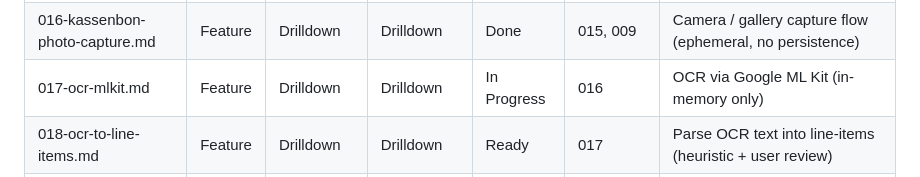
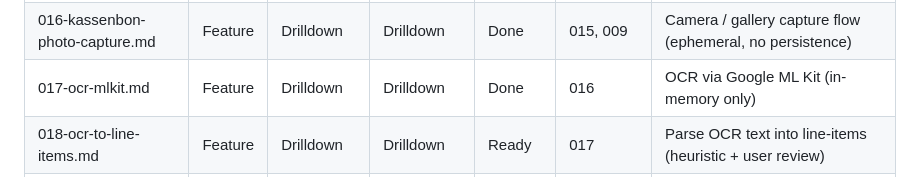
Before and after one commit to LorkasApps/budget-view, a Markdown page: .claude/tickets/README.md, the part around the change. Drawn GitHub-style.

```diff
--- a/.claude/tickets/README.md
+++ b/.claude/tickets/README.md
@@ -18,7 +18,7 @@
 | 014-auto-suggest-on-import.md | Feature | Auto-Tagging | Tagging | Ready | 013 | Suggest category on new imports |
 | 015-line-item-entity.md | Feature | Drilldown | Drilldown | Done | 006 | Line-item entity (child of transaction) |
 | 016-kassenbon-photo-capture.md | Feature | Drilldown | Drilldown | Done | 015, 009 | Camera / gallery capture flow (ephemeral, no persistence) |
-| 017-ocr-mlkit.md | Feature | Drilldown | Drilldown | In Progress | 016 | OCR via Google ML Kit (in-memory only) |
+| 017-ocr-mlkit.md | Feature | Drilldown | Drilldown | Done | 016 | OCR via Google ML Kit (in-memory only) |
 | 018-ocr-to-line-items.md | Feature | Drilldown | Drilldown | Ready | 017 | Parse OCR text into line-items (heuristic + user review) |
 | 019-sum-validation.md | Feature | Drilldown | Drilldown | Done | 015 | Auto-managed Restposten (invariant sum) |
 | 020-monthly-category-report.md | Feature | Analytics | Analytics | Ready | 006, 011, 012, 015 | Monthly report: donut + tree-aware table |
```
Also changed, not shown: .claude/tickets/017-ocr-mlkit.md (+17 -17 lines), .claude/tickets/018-ocr-to-line-items.md (+2 -0 lines).
